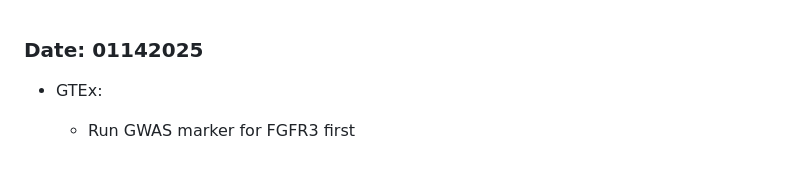
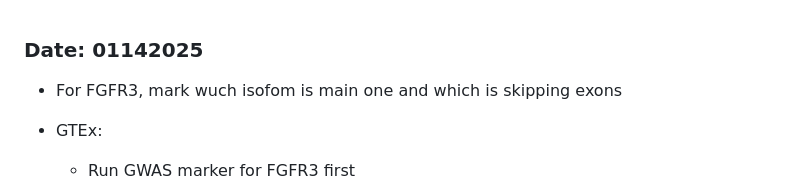
Before and after one commit to ChiaHan-1215/Normal_Urothelial_Project, a Markdown page: FGFR3_eQTL/README.md, the part around the change. Drawn GitHub-style; blank space fills up the shorter version.

```diff
--- a/FGFR3_eQTL/README.md
+++ b/FGFR3_eQTL/README.md
@@ -1,4 +1,6 @@
 ### Date: 01142025
+
+- For FGFR3, mark wuch isofom is main one and which is skipping exons
 
 - GTEx:
 
```
